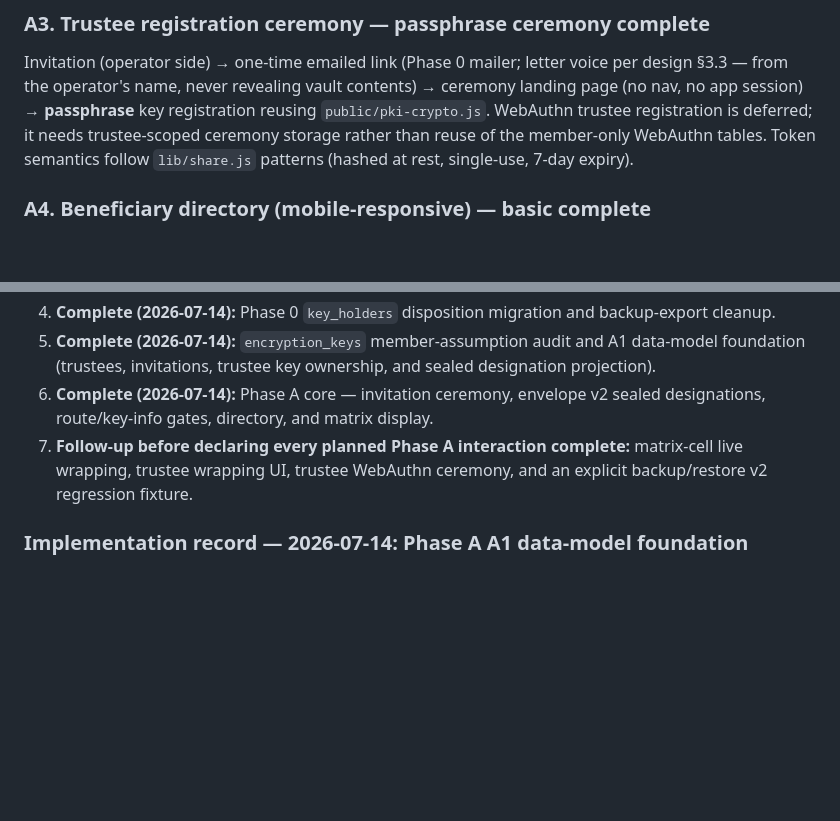
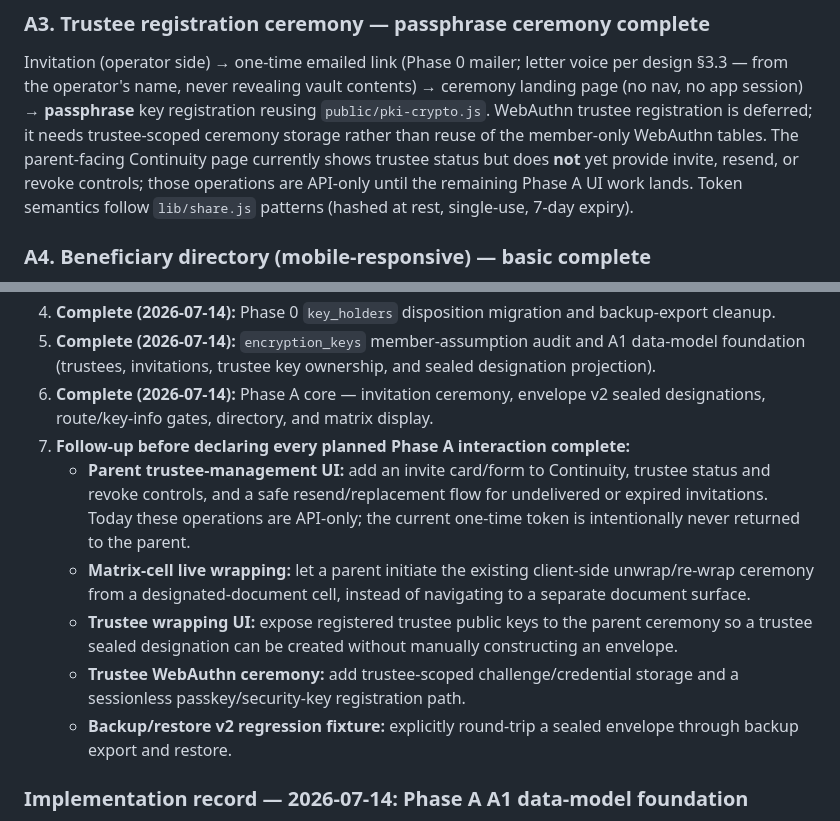
Before and after one commit to eforbell/homeSource, a Markdown page: planning/features/feature-13-estate-continuity-phase-a.md, 2 parts joined by grey strips. Rendered like a GitHub page; blank space fills up the shorter version.

Commit message:
Persist the missing parent controls in the Phase A completion boundary
The current trustee ceremony is usable through APIs but not discoverable or operable from the Continuity page, so the plan must retain the UI work explicitly.

Constraint: One-time tokens must never be returned to a parent after invitation creation
Rejected: Calling the directory a complete trustee-management surface | invite, resend, and revoke controls are still absent
Confidence: high
Scope-risk: narrow
Directive: Deliver parent trustee-management UI before declaring Phase A interactions complete
Tested: git diff --check
Not-tested: Documentation-only change

```diff
--- a/planning/features/feature-13-estate-continuity-phase-a.md
+++ b/planning/features/feature-13-estate-continuity-phase-a.md
@@ -374,7 +374,9 @@ voice per design §3.3 — from the operator's name, never revealing vault
 contents) → ceremony landing page (no nav, no app session) → **passphrase**
 key registration reusing `public/pki-crypto.js`. WebAuthn trustee registration
 is deferred; it needs trustee-scoped ceremony storage rather than reuse of the
-member-only WebAuthn tables.
+member-only WebAuthn tables. The parent-facing Continuity page currently shows
+trustee status but does **not** yet provide invite, resend, or revoke controls;
+those operations are API-only until the remaining Phase A UI work lands.
 Token semantics follow `lib/share.js` patterns (hashed at rest, single-use,
 7-day expiry).
 
@@ -462,8 +464,20 @@ Phase B/C planning, not Phase A.
 6. **Complete (2026-07-14):** Phase A core — invitation ceremony, envelope v2
    sealed designations, route/key-info gates, directory, and matrix display.
 7. **Follow-up before declaring every planned Phase A interaction complete:**
-   matrix-cell live wrapping, trustee wrapping UI, trustee WebAuthn ceremony,
-   and an explicit backup/restore v2 regression fixture.
+   - **Parent trustee-management UI:** add an invite card/form to Continuity,
+     trustee status and revoke controls, and a safe resend/replacement flow for
+     undelivered or expired invitations. Today these operations are API-only;
+     the current one-time token is intentionally never returned to the parent.
+   - **Matrix-cell live wrapping:** let a parent initiate the existing
+     client-side unwrap/re-wrap ceremony from a designated-document cell,
+     instead of navigating to a separate document surface.
+   - **Trustee wrapping UI:** expose registered trustee public keys to the
+     parent ceremony so a trustee sealed designation can be created without
+     manually constructing an envelope.
+   - **Trustee WebAuthn ceremony:** add trustee-scoped challenge/credential
+     storage and a sessionless passkey/security-key registration path.
+   - **Backup/restore v2 regression fixture:** explicitly round-trip a sealed
+     envelope through backup export and restore.
 
 ### Implementation record — 2026-07-14: Phase A A1 data-model foundation
 
```
